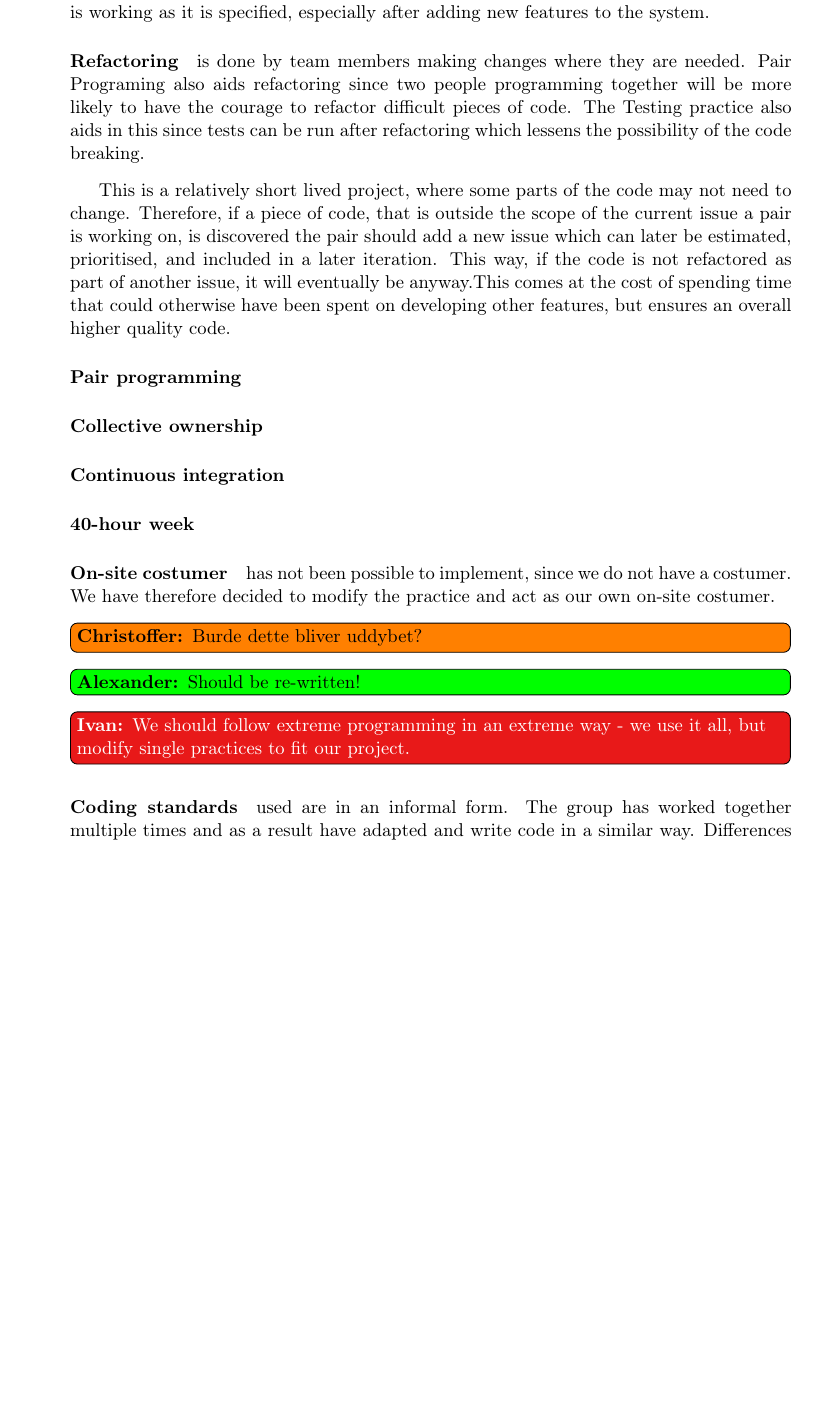
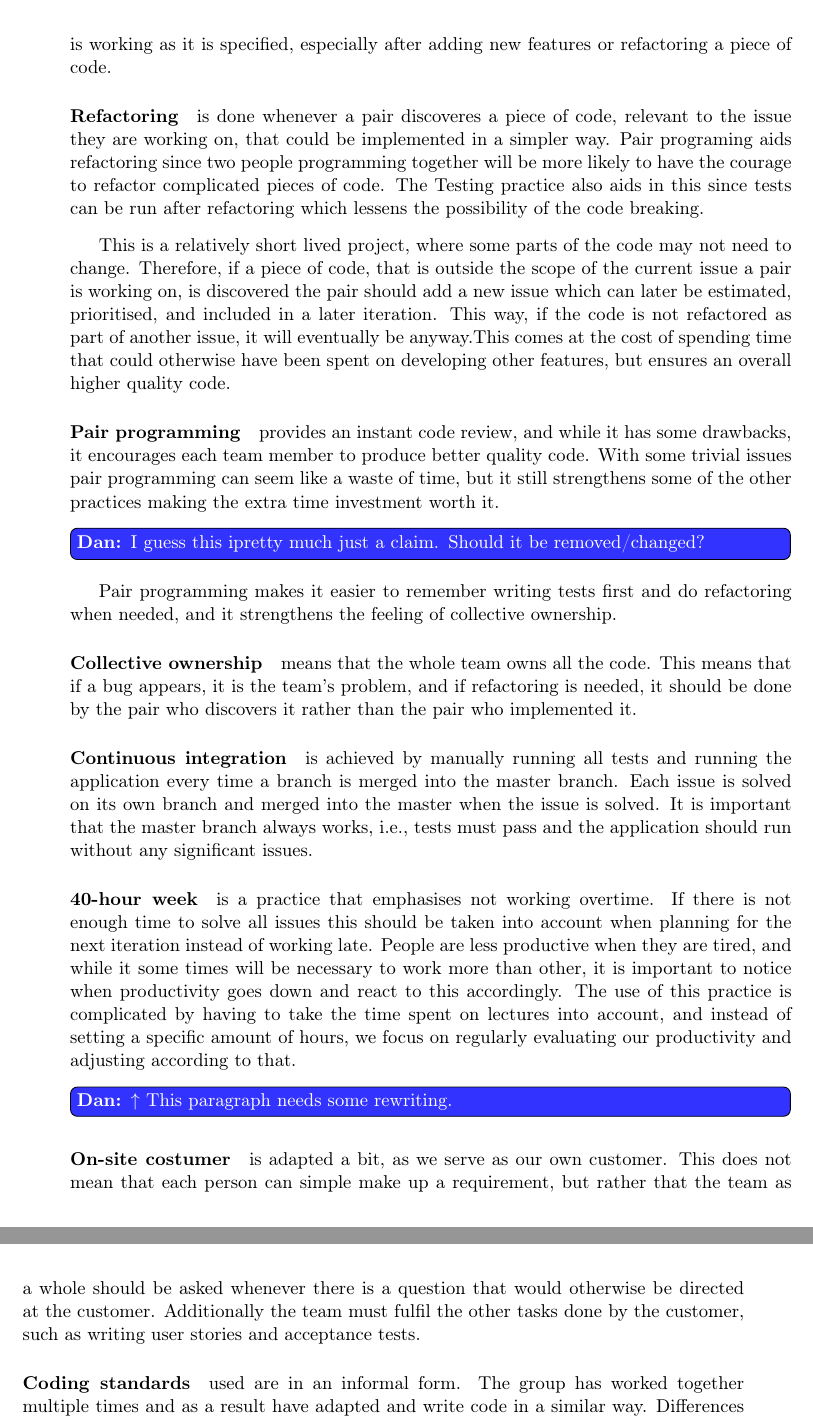
Before and after one commit to SW802F15/Report, a LaTeX thesis (Report.tex, which reads Content/Methodology/xp.tex): part of page 15 of 29 before the commit and two parts of pages 15 and 16 of 28 after it, the two joined at a grey line, cut so that both start at the same text, the shorter picture padded with empty space. Compiled offline with pdfLaTeX.

Commit message:
Did not fix planning game and coding standards yet

```diff
--- a/Content/Methodology/xp.tex
+++ b/Content/Methodology/xp.tex
@@ -43,23 +40,22 @@ This way of reporting individual estimates may influence the estimation of other
 
-\paragraph{Simple design}
+\paragraph{Simple design} means that all the code in the program must serve a purpose. This is achieved by always focussing on solving the problem at hand, rather than adding code that might solve a future problem. To make sure the design stays simple constant refactoring and testing is done.
 
-\paragraph{Testing} is implemented by writing unit tests before writing any production code. After the tests and production code are written, they are run frequently to ensure that everything is working as it is specified, especially after adding new features to the system.
+\paragraph{Testing} is implemented by writing unit tests before writing any production code. After the tests and production code are written, they are run frequently to ensure that everything is working as it is specified, especially after adding new features or refactoring a piece of code.
 
-\paragraph{Refactoring} is done by team members making changes where they are needed. Pair Programing also aids refactoring since two people programming together will be more likely to have the courage to refactor difficult pieces of code. The Testing practice also aids in this since tests can be run after refactoring which lessens the possibility of the code breaking.
+\paragraph{Refactoring} is done whenever a pair discoveres a piece of code, relevant to the issue they are working on, that could be implemented in a simpler way. Pair programing aids refactoring since two people programming together will be more likely to have the courage to refactor complicated pieces of code. The Testing practice also aids in this since tests can be run after refactoring which lessens the possibility of the code breaking.
 
 This is a relatively short lived project, where some parts of the code may not need to change. Therefore, if a piece of code, that is outside the scope of the current issue a pair is working on, is discovered the pair should add a new issue which can later be estimated, prioritised, and included in a later iteration. This way, if the code is not refactored as part of another issue, it will eventually be anyway.This comes at the cost of spending time that could otherwise have been spent on developing other features, but ensures an overall higher quality code.
 
-\paragraph{Pair programming}
+\paragraph{Pair programming} provides an instant code review, and while it has some drawbacks, it encourages each team member to produce better quality code. With some trivial issues pair programming can seem like a waste of time, but it still strengthens some of the other practices making the extra time investment worth it. \Dan{I guess this ipretty much just a claim. Should it be removed/changed?}{Pair programming makes it easier to remember writing tests first and do refactoring when needed, and it strengthens the feeling of collective ownership.}
 
-\paragraph{Collective ownership}
+\paragraph{Collective ownership} means that the whole team owns all the code. This means that if a bug appears, it is the team's problem, and if refactoring is needed, it should be done by the pair who discovers it rather than the pair who implemented it.
 
-\paragraph{Continuous integration}
+\paragraph{Continuous integration} is achieved by manually running all tests and running the application every time a branch is merged into the master branch. Each issue is solved on its own branch and merged into the master when the issue is solved. It is important that the master branch always works, i.e., tests must pass and the application should run without any significant issues.
 
-\paragraph{40-hour week}
+\paragraph{40-hour week} is a practice that emphasises not working overtime. If there is not enough time to solve all issues this should be taken into account when planning for the next iteration instead of working late. People are less productive when they are tired, and while it some times will be necessary to work more than other, it is important to notice when productivity goes down and react to this accordingly. The use of this practice is complicated by having to take the time spent on lectures into account, and instead of setting a specific amount of hours, we focus on regularly evaluating our productivity and adjusting according to that.
+\Dan{$\uparrow$  This paragraph needs some rewriting.} %B-be gentle, senpai.
 
-\paragraph{On-site costumer} has not been possible to implement, since we do not have a costumer. We have therefore decided to modify the practice and act as our own on-site costumer.\Christoffer{Burde dette bliver uddybet?}
-\Alexander{Should be re-written!}
-\Ivan{We should follow extreme programming in an extreme way - we use it all, but modify single practices to fit our project.}
+\paragraph{On-site costumer} is adapted a bit, as we serve as our own customer. This does not mean that each person can simple make up a requirement, but rather that the team as a whole should be asked whenever there is a question that would otherwise be directed at the customer. Additionally the team must fulfil the other tasks done by the customer, such as writing user stories and acceptance tests.
 
 \paragraph{Coding standards} used are in an informal form. The group has worked together multiple times and as a result have adapted and write code in a similar way. Differences between team members' code occurs, but overall the code produced looks similar. The informal coding standards improve collective ownership since no one can necessarily say ``He wrote this code, I can tell. It's his problem!'' because the code looks alike. It also aids refactoring because the refactorer is used to the code conforming to a code standard and thus is easier to read and rewrite.\Christoffer{Yderligere tilføjelser? Holder det vand?}
 \Alexander{Should be elaborated upon.}
```
Also changed, not shown: Content/Methodology/xp.tex (7 more changed lines).
